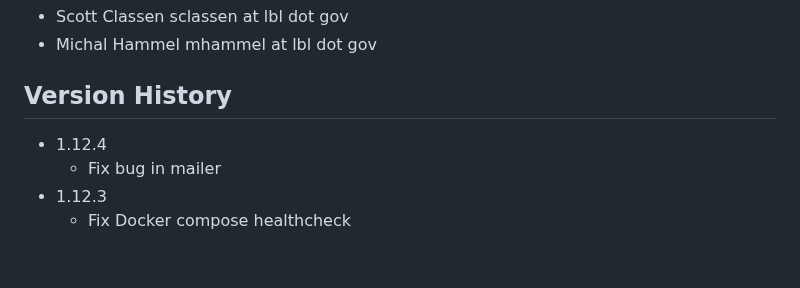
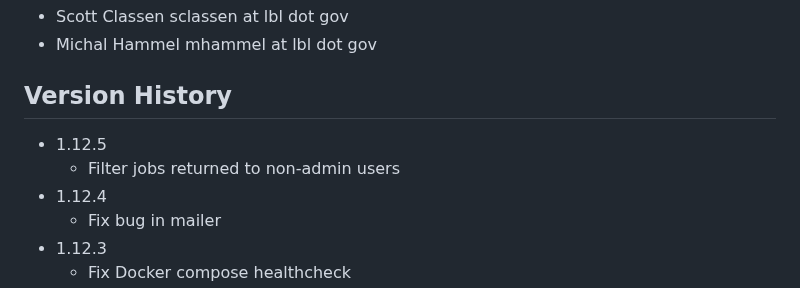
Before and after one commit to bl1231/bilbomd-backend, a Markdown page: README.md, the part around the change. GitHub-like rendering; blank space fills up the shorter version.

```diff
--- a/README.md
+++ b/README.md
@@ -94,6 +94,8 @@ podman-hpc push registry.nersc.gov/m4659/sclassen/bilbomd-spin-backend:latest
 
 ## Version History
 
+- 1.12.5
+  - Filter jobs returned to non-admin users
 - 1.12.4
   - Fix bug in mailer
 - 1.12.3
```
